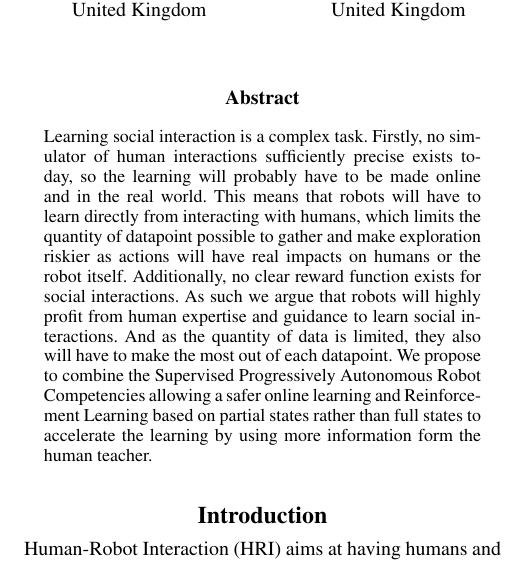
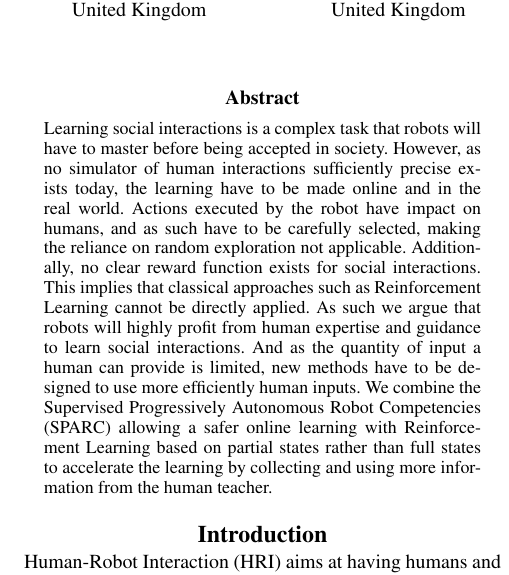
Before and after one commit to EmmanuelSenft/ES-AIHRI-2017, a LaTeX paper (paper.tex): part of one column of page 1 of 4, cut so that both start at the same text. Compiled offline with pdfLaTeX.

Commit message:
Pass on the abstract

```diff
--- a/paper.tex
+++ b/paper.tex
@@ -47,19 +47,22 @@ United Kingdom\\
 %expectations. However at the design time, it seems hardly possible to
 %know in advance exactly all the behaviours expected from the robot. As such to
 %be accepted in human society robots have to learn how to interact with humans.
-Learning social interaction is a complex task. Firstly, no simulator of
-human interactions sufficiently precise exists today, so the learning will probably have
-to be made online and in the real world.
-This means that robots will have to learn directly from interacting with humans,
-which limits the quantity of datapoint possible to gather and make exploration
-riskier as actions will have real impacts on humans or the robot itself. Additionally,
-no clear reward function exists for social interactions. As such we argue that
-robots will highly profit from human expertise and guidance to learn social
-interactions. And as the quantity of data is limited, they also will have to make the most out of each datapoint. We
-propose to combine the Supervised Progressively Autonomous Robot Competencies
-allowing a safer online learning and Reinforcement Learning based on partial
-states rather than full states to accelerate the learning by using more
-information form the human teacher.
+    Learning social interactions is a complex task that robots will have to
+    master before being accepted in society. However, as no simulator of human
+    interactions sufficiently
+    precise exists today, the learning have to be made online and in the real
+    world. Actions executed by the robot have impact on humans, and as such
+    have to be carefully selected, making the reliance on random exploration not
+    applicable. Additionally, no clear reward function exists for
+    social interactions. This implies that classical approaches such as
+    Reinforcement Learning cannot be directly applied. As such we argue that
+    robots will highly profit from human expertise and guidance to learn social
+    interactions. And as the quantity of input a human can provide is limited,
+    new methods have to be designed to use more efficiently human inputs. We
+    combine the Supervised Progressively Autonomous Robot Competencies (SPARC)
+    allowing a safer online learning with Reinforcement Learning based on
+    partial states rather than full states to accelerate the learning by
+    collecting and using more information from the human teacher.
 \end{abstract}
 %===============================================================================
 
```
